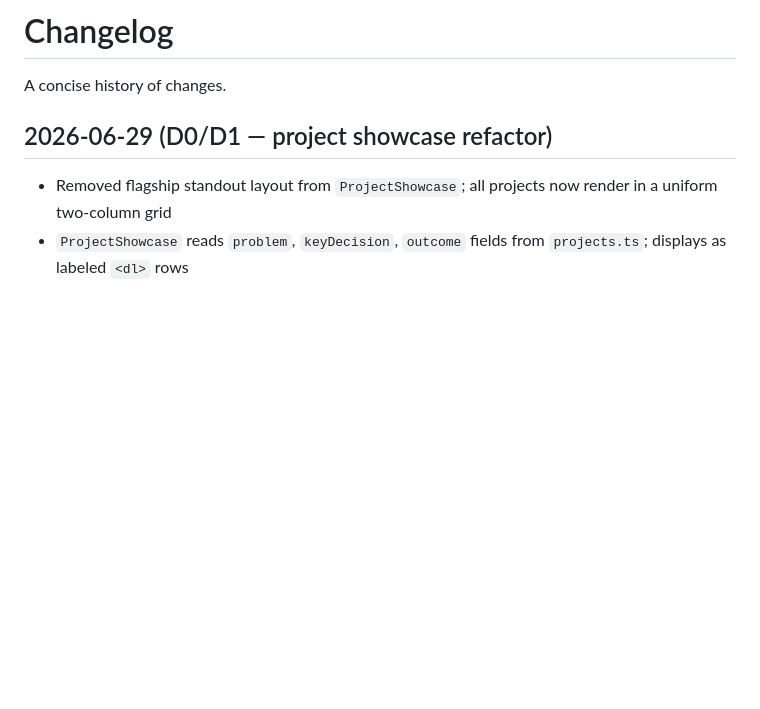
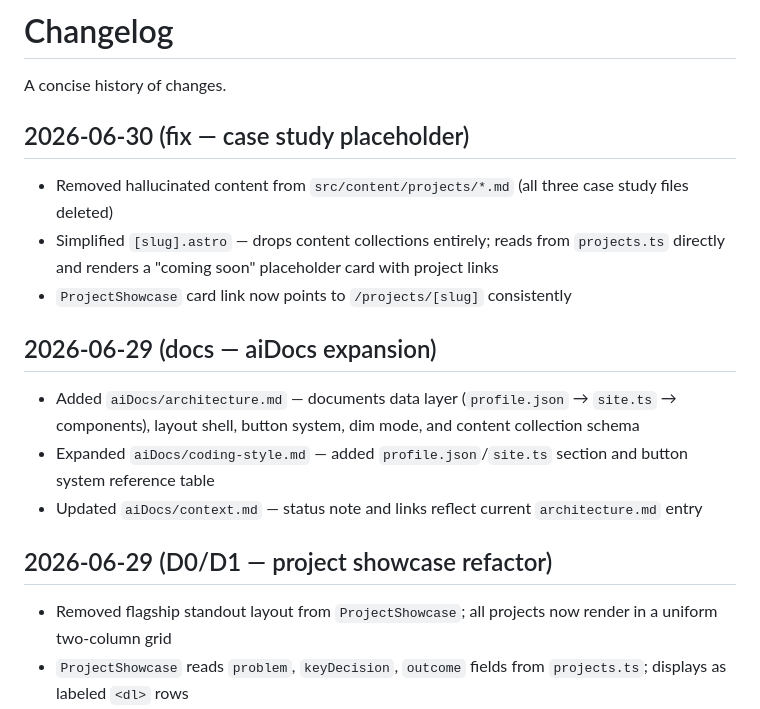
Before and after one commit to davidschraedel/portfolio, a Markdown page: aiDocs/changelog.md, the part around the change. Drawn GitHub-style; blank space fills up the shorter version.

Commit message:
changelog

```diff
--- a/aiDocs/changelog.md
+++ b/aiDocs/changelog.md
@@ -1,6 +1,18 @@
 # Changelog
 
 A concise history of changes.
+
+## 2026-06-30 (fix — case study placeholder)
+
+- Removed hallucinated content from `src/content/projects/*.md` (all three case study files deleted)
+- Simplified `[slug].astro` — drops content collections entirely; reads from `projects.ts` directly and renders a "coming soon" placeholder card with project links
+- `ProjectShowcase` card link now points to `/projects/[slug]` consistently
+
+## 2026-06-29 (docs — aiDocs expansion)
+
+- Added `aiDocs/architecture.md` — documents data layer (`profile.json` → `site.ts` → components), layout shell, button system, dim mode, and content collection schema
+- Expanded `aiDocs/coding-style.md` — added `profile.json`/`site.ts` section and button system reference table
+- Updated `aiDocs/context.md` — status note and links reflect current `architecture.md` entry
 
 ## 2026-06-29 (D0/D1 — project showcase refactor)
 
```
